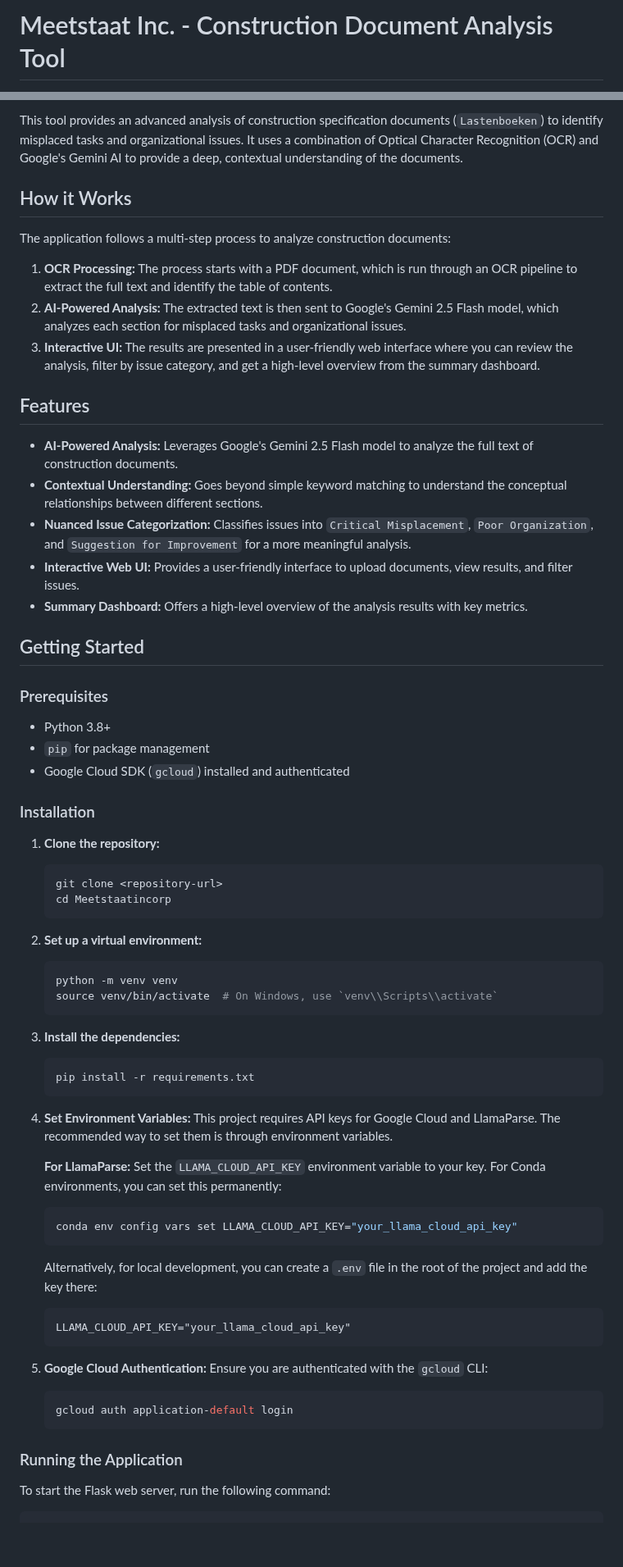
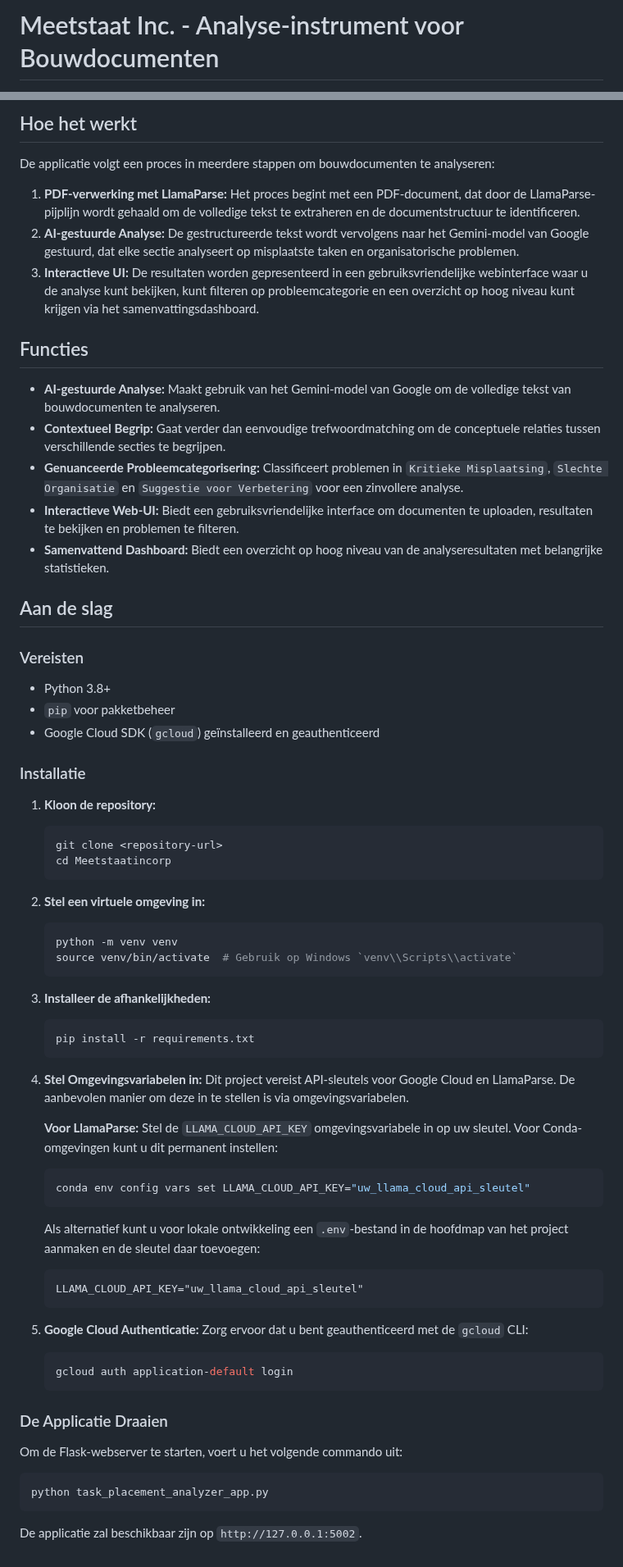
Before and after one commit to buildwise-be/ai-construct-lastenboek-structuurcheck, a Markdown page: README.md, 2 parts joined by grey strips. Shown at 82% size. Rendered like a GitHub page; blank space fills up the shorter version.

Commit message:
docs: Add trilingual README files

````diff
--- a/README.md
+++ b/README.md
@@ -1,2 +1,2 @@
-# Meetstaat Inc. - Construction Document Analysis Tool
+# Meetstaat Inc. - Analyse-instrument voor Bouwdocumenten
 
@@ -4,70 +4,70 @@
 
-This tool provides an advanced analysis of construction specification documents (`Lastenboeken`) to identify misplaced tasks and organizational issues. It uses a combination of Optical Character Recognition (OCR) and Google's Gemini AI to provide a deep, contextual understanding of the documents.
+## Hoe het werkt
 
-## How it Works
+De applicatie volgt een proces in meerdere stappen om bouwdocumenten te analyseren:
 
-The application follows a multi-step process to analyze construction documents:
+1.  **PDF-verwerking met LlamaParse:** Het proces begint met een PDF-document, dat door de LlamaParse-pijplijn wordt gehaald om de volledige tekst te extraheren en de documentstructuur te identificeren.
+2.  **AI-gestuurde Analyse:** De gestructureerde tekst wordt vervolgens naar het Gemini-model van Google gestuurd, dat elke sectie analyseert op misplaatste taken en organisatorische problemen.
+3.  **Interactieve UI:** De resultaten worden gepresenteerd in een gebruiksvriendelijke webinterface waar u de analyse kunt bekijken, kunt filteren op probleemcategorie en een overzicht op hoog niveau kunt krijgen via het samenvattingsdashboard.
 
-1.  **OCR Processing:** The process starts with a PDF document, which is run through an OCR pipeline to extract the full text and identify the table of contents.
-2.  **AI-Powered Analysis:** The extracted text is then sent to Google's Gemini 2.5 Flash model, which analyzes each section for misplaced tasks and organizational issues.
-3.  **Interactive UI:** The results are presented in a user-friendly web interface where you can review the analysis, filter by issue category, and get a high-level overview from the summary dashboard.
+## Functies
 
-## Features
+-   **AI-gestuurde Analyse:** Maakt gebruik van het Gemini-model van Google om de volledige tekst van bouwdocumenten te analyseren.
+-   **Contextueel Begrip:** Gaat verder dan eenvoudige trefwoordmatching om de conceptuele relaties tussen verschillende secties te begrijpen.
+-   **Genuanceerde Probleemcategorisering:** Classificeert problemen in `Kritieke Misplaatsing`, `Slechte Organisatie` en `Suggestie voor Verbetering` voor een zinvollere analyse.
+-   **Interactieve Web-UI:** Biedt een gebruiksvriendelijke interface om documenten te uploaden, resultaten te bekijken en problemen te filteren.
+-   **Samenvattend Dashboard:** Biedt een overzicht op hoog niveau van de analyseresultaten met belangrijke statistieken.
 
--   **AI-Powered Analysis:** Leverages Google's Gemini 2.5 Flash model to analyze the full text of construction documents.
--   **Contextual Understanding:** Goes beyond simple keyword matching to understand the conceptual relationships between different sections.
--   **Nuanced Issue Categorization:** Classifies issues into `Critical Misplacement`, `Poor Organization`, and `Suggestion for Improvement` for a more meaningful analysis.
--   **Interactive Web UI:** Provides a user-friendly interface to upload documents, view results, and filter issues.
--   **Summary Dashboard:** Offers a high-level overview of the analysis results with key metrics.
+## Aan de slag
 
-## Getting Started
-
-### Prerequisites
+### Vereisten
 
 -   Python 3.8+
--   `pip` for package management
--   Google Cloud SDK (`gcloud`) installed and authenticated
+-   `pip` voor pakketbeheer
+-   Google Cloud SDK (`gcloud`) geïnstalleerd en geauthenticeerd
 
-### Installation
+### Installatie
 
-1.  **Clone the repository:**
+1.  **Kloon de repository:**
     ```bash
     git clone <repository-url>
     cd Meetstaatincorp
     ```
 
-2.  **Set up a virtual environment:**
+2.  **Stel een virtuele omgeving in:**
     ```bash
     python -m venv venv
-    source venv/bin/activate  # On Windows, use `venv\\Scripts\\activate`
+    source venv/bin/activate  # Gebruik op Windows `venv\\Scripts\\activate`
     ```
 
-3.  **Install the dependencies:**
+3.  **Installeer de afhankelijkheden:**
     ```bash
     pip install -r requirements.txt
     ```
 
-4.  **Set Environment Variables:**
-    This project requires API keys for Google Cloud and LlamaParse. The recommended way to set them is through environment variables.
+4.  **Stel Omgevingsvariabelen in:**
+    Dit project vereist API-sleutels voor Google Cloud en LlamaParse. De aanbevolen manier om deze in te stellen is via omgevingsvariabelen.
 
-    **For LlamaParse:**
-    Set the `LLAMA_CLOUD_API_KEY` environment variable to your key. For Conda environments, you can set this permanently:
+    **Voor LlamaParse:**
+    Stel de `LLAMA_CLOUD_API_KEY` omgevingsvariabele in op uw sleutel. Voor Conda-omgevingen kunt u dit permanent instellen:
     ```bash
-    conda env config vars set LLAMA_CLOUD_API_KEY="your_llama_cloud_api_key"
+    conda env config vars set LLAMA_CLOUD_API_KEY="uw_llama_cloud_api_sleutel"
     ```
-    Alternatively, for local development, you can create a `.env` file in the root of the project and add the key there:
+    Als alternatief kunt u voor lokale ontwikkeling een `.env`-bestand in de hoofdmap van het project aanmaken en de sleutel daar toevoegen:
     ```
-    LLAMA_CLOUD_API_KEY="your_llama_cloud_api_key"
+    LLAMA_CLOUD_API_KEY="uw_llama_cloud_api_sleutel"
     ```
 
-5.  **Google Cloud Authentication:**
-    Ensure you are authenticated with the `gcloud` CLI:
+5.  **Google Cloud Authenticatie:**
+    Zorg ervoor dat u bent geauthenticeerd met de `gcloud` CLI:
     ```bash
     gcloud auth application-default login
     ```
 
-### Running the Application
+### De Applicatie Draaien
 
-To start the Flask web server, run the following command:
-
+Om de Flask-webserver te starten, voert u het volgende commando uit:
+```bash
+python task_placement_analyzer_app.py
 ```
+De applicatie zal beschikbaar zijn op `http://127.0.0.1:5002`.
````
Also changed, not shown: other parts of README.md (+1 -1 lines), README.en.md (+34 -33 lines), README.fr.md (+42 -41 lines).
